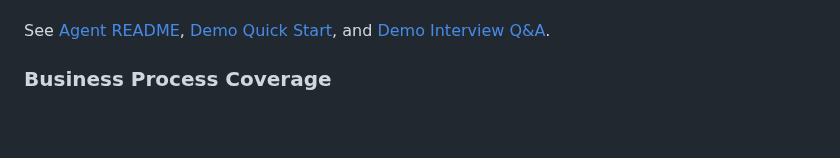
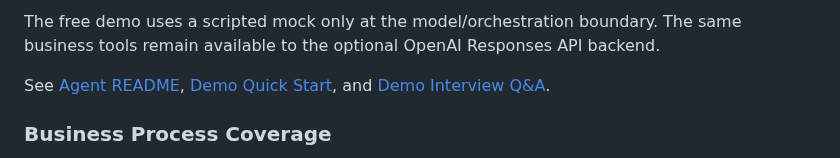
Before and after one commit to BarryZhong1/O2C-Sql-Analytics-Database, a Markdown page: README.md, the part around one of its changes. Drawn GitHub-style; blank space fills up the shorter version.

```diff
--- a/README.md
+++ b/README.md
@@ -56,3 +75,4 @@ The mock backend scripts the investigation path so the demo costs $0, but the My
+The free demo uses a scripted mock only at the model/orchestration boundary. The same business tools remain available to the optional OpenAI Responses API backend.
 
 See [Agent README](agent/README.md), [Demo Quick Start](agent/docs/demo_quickstart.md), and [Demo Interview Q&A](agent/docs/demo_interview_qa.md).
 
```
Also changed, not shown: other parts of README.md (+19 -0 lines).
